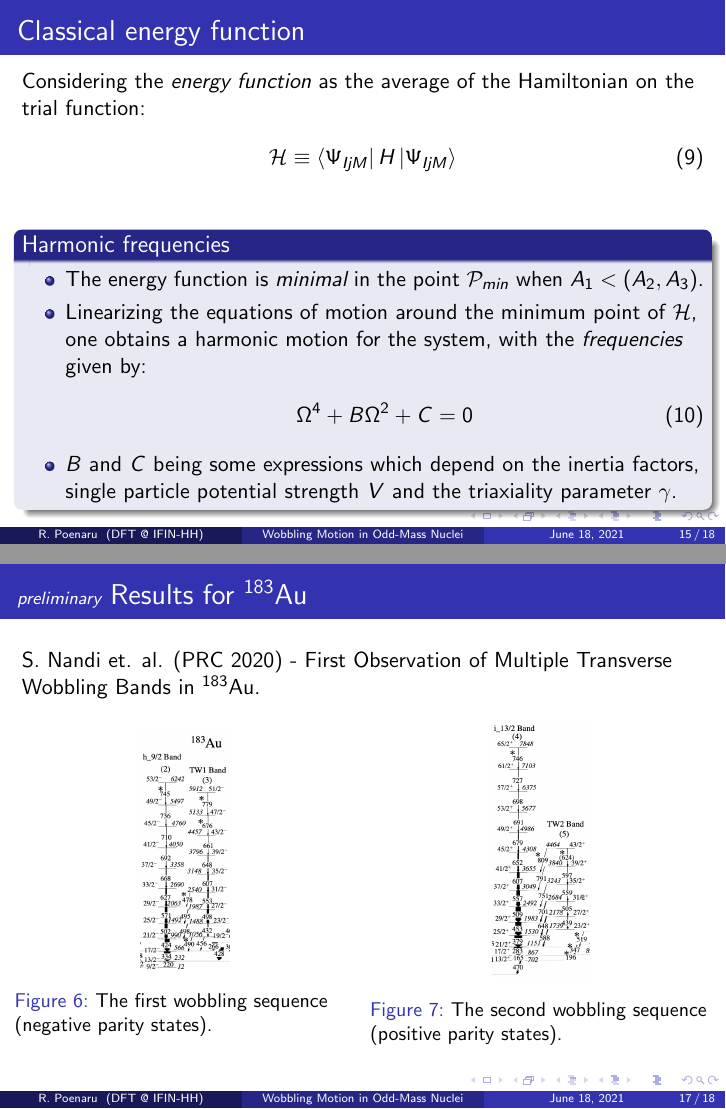
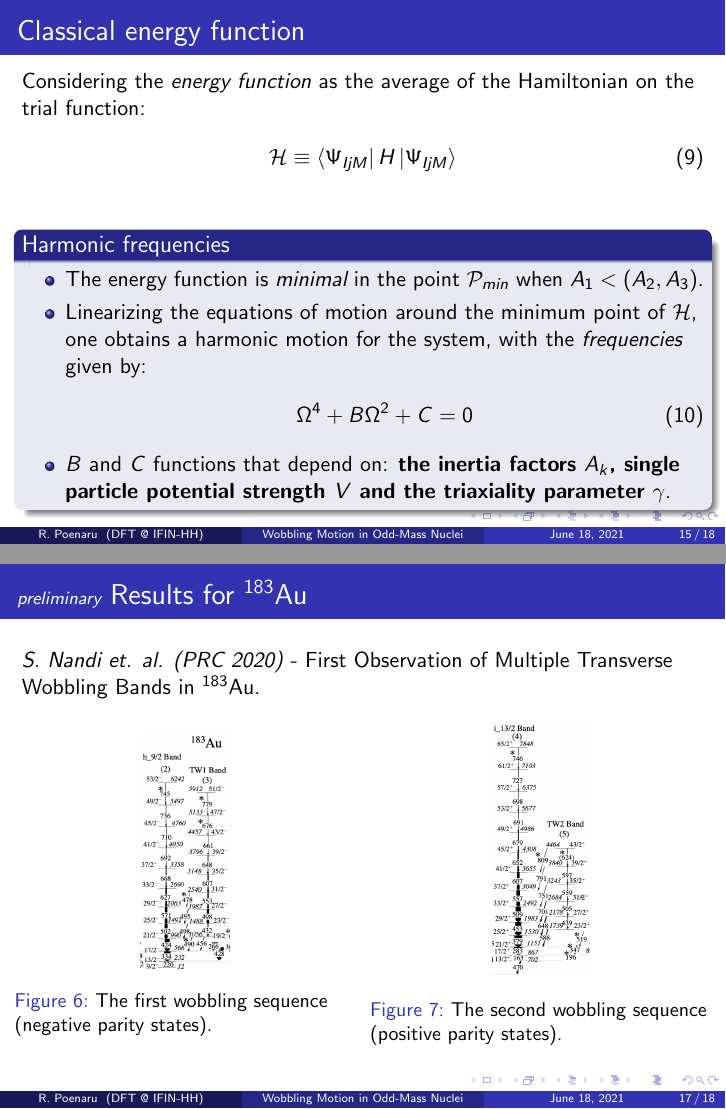
Before and after one commit to basavyr/Annual-Session-2021, LaTeX slides (main.tex): pages 15 and 17 of 18, joined at a grey line. Compiled offline with pdfLaTeX.

Commit message:
fixes explanation for the wobbling terms

```diff
--- a/main.tex
+++ b/main.tex
@@ -237,7 +237,7 @@ Considering the \emph{energy function} as the average of the Hamiltonian on the
   \begin{align}
     \Omega^4+B\Omega^2+C=0 \label{omegaeq}
   \end{align}
-  \item $B$ and $C$ being some expressions which depend on the inertia factors, single particle potential strength $V$ and the triaxiality parameter $\gamma$.
+  \item $B$ and $C$ functions that depend on: \textbf{the inertia factors $A_k$, single particle potential strength $V$ and the triaxiality parameter $\gamma$}.
   \end{itemize}
   \end{block}
 \end{frame}
@@ -260,7 +260,7 @@ Considering the \emph{energy function} as the average of the Hamiltonian on the
 
 \section{New results for Au wobblers}
 \begin{frame}
-S. Nandi et. al. (PRC 2020) - First Observation of Multiple Transverse Wobbling Bands in $^{183}$Au.
+\textit{S. Nandi et. al. (PRC 2020)} - First Observation of Multiple Transverse Wobbling Bands in $^{183}$Au.
     \frametitle{{\footnotesize \emph{preliminary}} Results for $^{183}$Au}
     \begin{columns}[c]
     \column{.5\textwidth}
```
